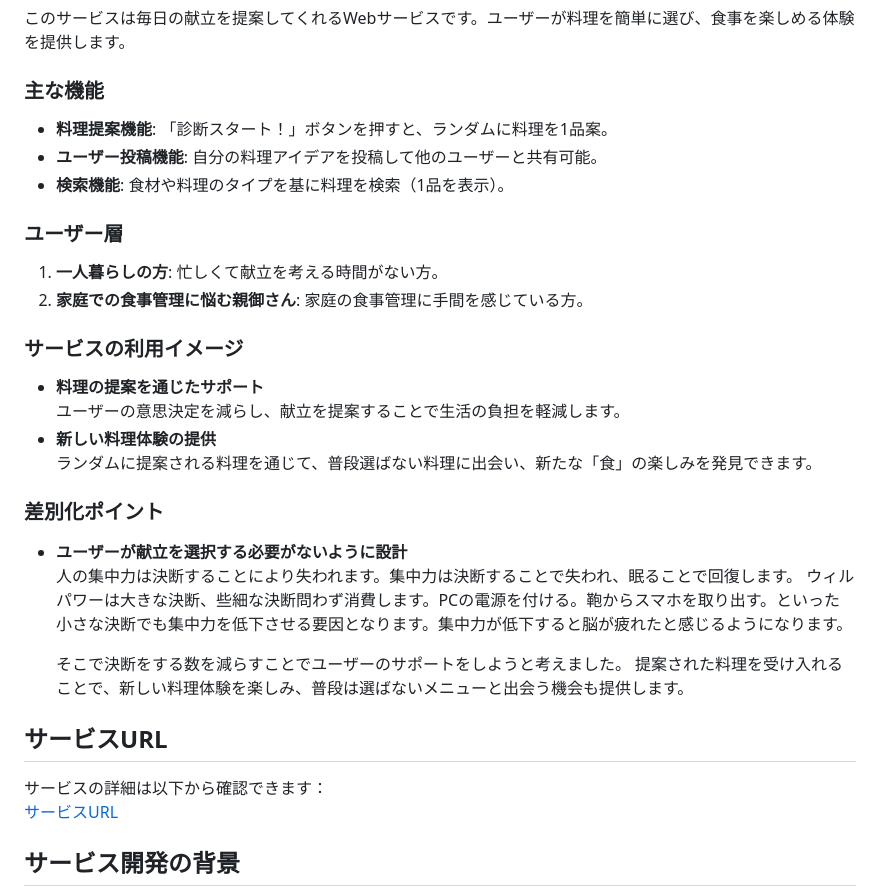
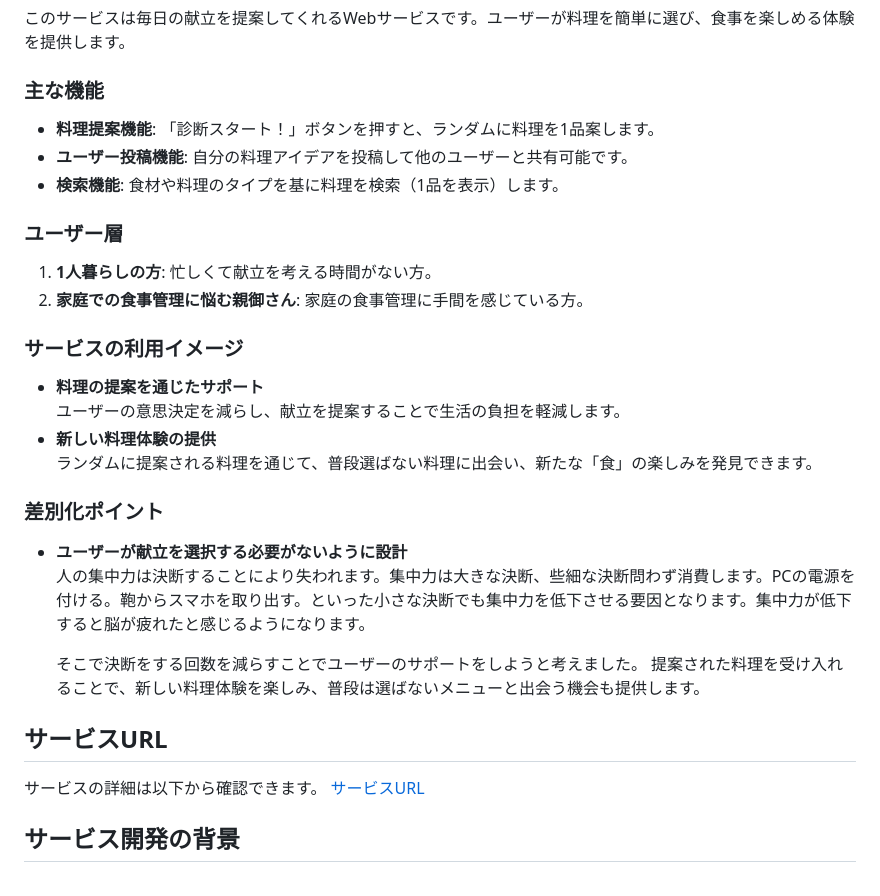
Before and after one commit to PeanutsCrab/today_menu, a Markdown page: README.md, the part around the change. GitHub-like rendering.

Commit message:
update:表現の修正

```diff
--- a/README.md
+++ b/README.md
@@ -11,12 +11,12 @@
 このサービスは毎日の献立を提案してくれるWebサービスです。ユーザーが料理を簡単に選び、食事を楽しめる体験を提供します。
 
 ### 主な機能
-- **料理提案機能**: 「診断スタート！」ボタンを押すと、ランダムに料理を1品案。
-- **ユーザー投稿機能**: 自分の料理アイデアを投稿して他のユーザーと共有可能。
-- **検索機能**: 食材や料理のタイプを基に料理を検索（1品を表示）。
+- **料理提案機能**: 「診断スタート！」ボタンを押すと、ランダムに料理を1品案します。
+- **ユーザー投稿機能**: 自分の料理アイデアを投稿して他のユーザーと共有可能です。
+- **検索機能**: 食材や料理のタイプを基に料理を検索（1品を表示）します。
 
 ### ユーザー層
-1. **一人暮らしの方**: 忙しくて献立を考える時間がない方。
+1. **1人暮らしの方**: 忙しくて献立を考える時間がない方。
 2. **家庭での食事管理に悩む親御さん**: 家庭の食事管理に手間を感じている方。
 
 ### サービスの利用イメージ
@@ -27,14 +27,13 @@
 
 ### 差別化ポイント
 - **ユーザーが献立を選択する必要がないように設計**
-  人の集中力は決断することにより失われます。集中力は決断することで失われ、眠ることで回復します。
-  ウィルパワーは大きな決断、些細な決断問わず消費します。PCの電源を付ける。鞄からスマホを取り出す。といった小さな決断でも集中力を低下させる要因となります。集中力が低下すると脳が疲れたと感じるようになります。
+  人の集中力は決断することにより失われます。集中力は大きな決断、些細な決断問わず消費します。PCの電源を付ける。鞄からスマホを取り出す。といった小さな決断でも集中力を低下させる要因となります。集中力が低下すると脳が疲れたと感じるようになります。
 
-  そこで決断をする数を減らすことでユーザーのサポートをしようと考えました。
+  そこで決断をする回数を減らすことでユーザーのサポートをしようと考えました。
   提案された料理を受け入れることで、新しい料理体験を楽しみ、普段は選ばないメニューと出会う機会も提供します。
 
 ## サービスURL
-サービスの詳細は以下から確認できます：
+サービスの詳細は以下から確認できます。
 [サービスURL](https://today-menu.onrender.com)
 
 ## サービス開発の背景
```
